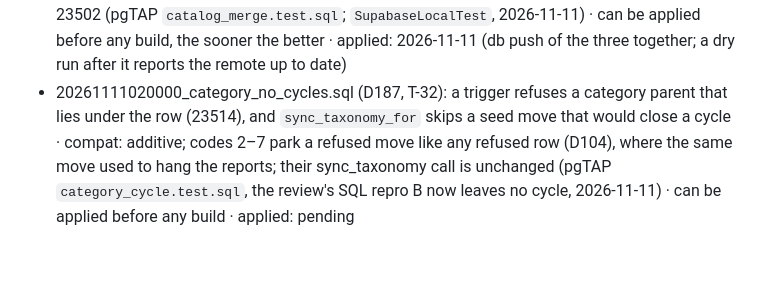
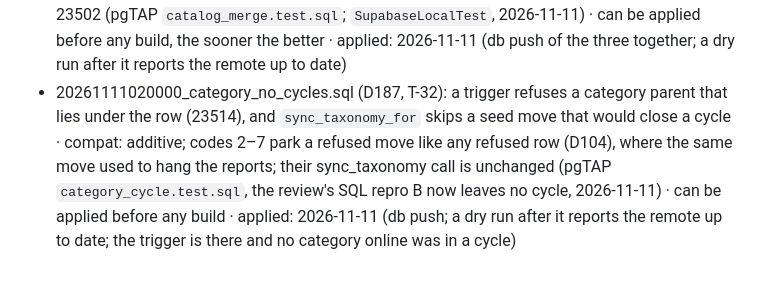
Before and after one commit to SandroRoque/getNF, a Markdown page: docs/releases/server.md, the part around the change. Drawn GitHub-style.

Commit message:
Server: the category-cycle migration applied online (D187, T-32)
Co-Authored-By: Claude Opus 5.5 <noreply@anthropic.com>

```diff
--- a/docs/releases/server.md
+++ b/docs/releases/server.md
@@ -12,4 +12,4 @@ Supported clients: every versionCode that reached someone through Play and hasn'
 - 20261109010000_line_surcharge.sql (D175, T-13): `receipt_line.surcharge_cents`, a line's share of the receipt's surcharge · compat: additive with a default; codes 2–6 don't send it, and their upsert names only the columns they know, so a line they push again keeps it; they ignore it when pulling (pgTAP; `SupabaseLocalTest` with the migration) · must be applied before a build with Room 15 is uploaded · applied: 2026-11-11 (db push of the three together; a dry run after it reports the remote up to date)
 - 20261111000000_line_discount_source_default.sql (D182, review L1): `receipt_line.discount_source` gets a default, so a line upsert that leaves out the corrections it didn't change passes NOT NULL · compat: additive; codes 2–6 always name the column (pgTAP `line_merge.test.sql` and `SupabaseLocalTest` against the local stack, 2026-11-11) · must be applied before a build with D182 is uploaded · applied: 2026-11-11 (db push of the three together; a dry run after it reports the remote up to date)
 - 20261111010000_catalog_field_merge_defaults.sql (D183, review L8): defaults for the NOT NULL columns of `store_item`, `tag` and `category`, so D164's field upserts pass · compat: additive, and it fixes codes 2–6 too: they send the same requests, which were refused with 23502 (pgTAP `catalog_merge.test.sql`; `SupabaseLocalTest`, 2026-11-11) · can be applied before any build, the sooner the better · applied: 2026-11-11 (db push of the three together; a dry run after it reports the remote up to date)
-- 20261111020000_category_no_cycles.sql (D187, T-32): a trigger refuses a category parent that lies under the row (23514), and `sync_taxonomy_for` skips a seed move that would close a cycle · compat: additive; codes 2–7 park a refused move like any refused row (D104), where the same move used to hang the reports; their sync_taxonomy call is unchanged (pgTAP `category_cycle.test.sql`, the review's SQL repro B now leaves no cycle, 2026-11-11) · can be applied before any build · applied: pending
+- 20261111020000_category_no_cycles.sql (D187, T-32): a trigger refuses a category parent that lies under the row (23514), and `sync_taxonomy_for` skips a seed move that would close a cycle · compat: additive; codes 2–7 park a refused move like any refused row (D104), where the same move used to hang the reports; their sync_taxonomy call is unchanged (pgTAP `category_cycle.test.sql`, the review's SQL repro B now leaves no cycle, 2026-11-11) · can be applied before any build · applied: 2026-11-11 (db push; a dry run after it reports the remote up to date; the trigger is there and no category online was in a cycle)
```
